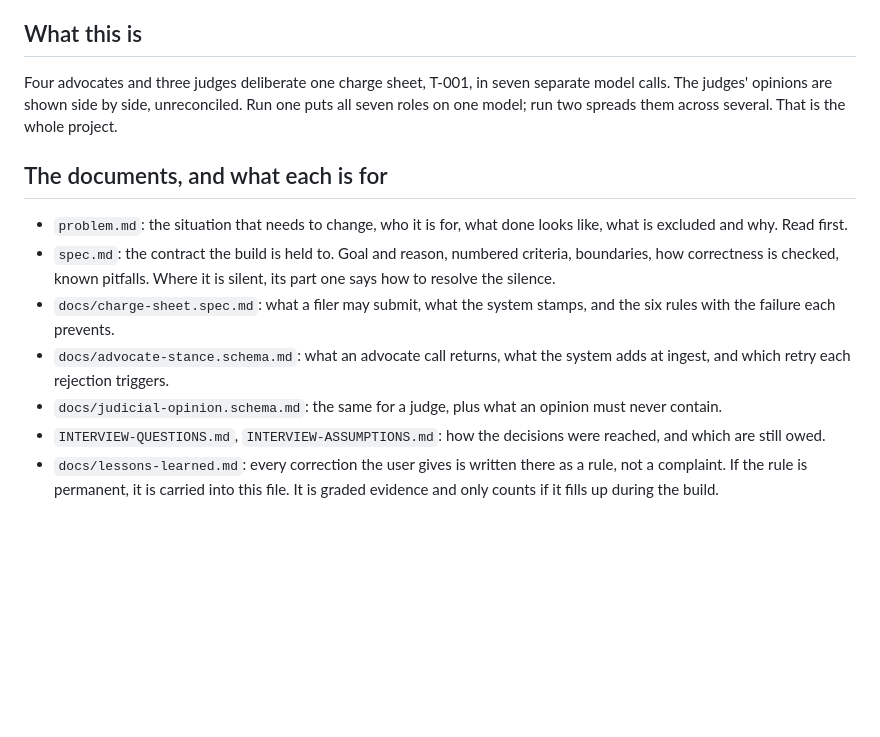
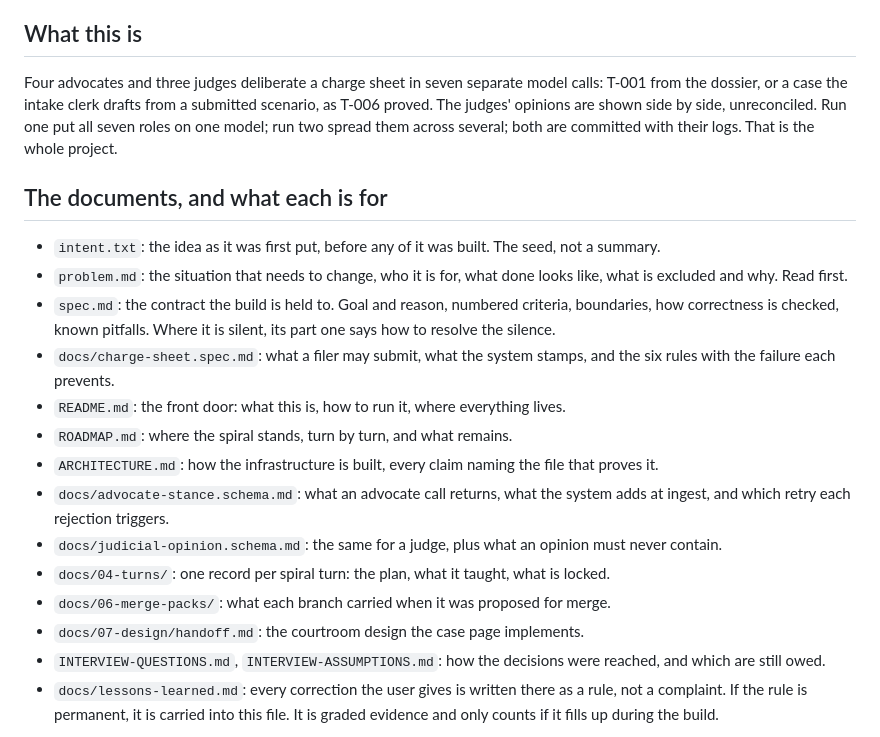
Before and after one commit to ShaharAviram1/Tribunal, a Markdown page: CLAUDE.md, the part around the change. Rendered like a GitHub page; blank space fills up the shorter version.

Commit message:
Tell the agent what the project is now
The clerk drafts cases and both runs have happened; the briefing
said neither. The document list gains the seven files it was
missing, one pointing line each.

Co-Authored-By: Claude Fable 5 <noreply@anthropic.com>
Claude-Session: https://claude.ai/code/session_01FbDenWWyLPJrPFKQrNyRjT

```diff
--- a/CLAUDE.md
+++ b/CLAUDE.md
@@ -4,15 +4,22 @@
 
 ## What this is
 
-Four advocates and three judges deliberate one charge sheet, T-001, in seven separate model calls. The judges' opinions are shown side by side, unreconciled. Run one puts all seven roles on one model; run two spreads them across several. That is the whole project.
+Four advocates and three judges deliberate a charge sheet in seven separate model calls: T-001 from the dossier, or a case the intake clerk drafts from a submitted scenario, as T-006 proved. The judges' opinions are shown side by side, unreconciled. Run one put all seven roles on one model; run two spread them across several; both are committed with their logs. That is the whole project.
 
 ## The documents, and what each is for
 
+- `intent.txt`: the idea as it was first put, before any of it was built. The seed, not a summary.
 - `problem.md`: the situation that needs to change, who it is for, what done looks like, what is excluded and why. Read first.
 - `spec.md`: the contract the build is held to. Goal and reason, numbered criteria, boundaries, how correctness is checked, known pitfalls. Where it is silent, its part one says how to resolve the silence.
 - `docs/charge-sheet.spec.md`: what a filer may submit, what the system stamps, and the six rules with the failure each prevents.
+- `README.md`: the front door: what this is, how to run it, where everything lives.
+- `ROADMAP.md`: where the spiral stands, turn by turn, and what remains.
+- `ARCHITECTURE.md`: how the infrastructure is built, every claim naming the file that proves it.
 - `docs/advocate-stance.schema.md`: what an advocate call returns, what the system adds at ingest, and which retry each rejection triggers.
 - `docs/judicial-opinion.schema.md`: the same for a judge, plus what an opinion must never contain.
+- `docs/04-turns/`: one record per spiral turn: the plan, what it taught, what is locked.
+- `docs/06-merge-packs/`: what each branch carried when it was proposed for merge.
+- `docs/07-design/handoff.md`: the courtroom design the case page implements.
 - `INTERVIEW-QUESTIONS.md`, `INTERVIEW-ASSUMPTIONS.md`: how the decisions were reached, and which are still owed.
 - `docs/lessons-learned.md`: every correction the user gives is written there as a rule, not a complaint. If the rule is permanent, it is carried into this file. It is graded evidence and only counts if it fills up during the build.
 
```
